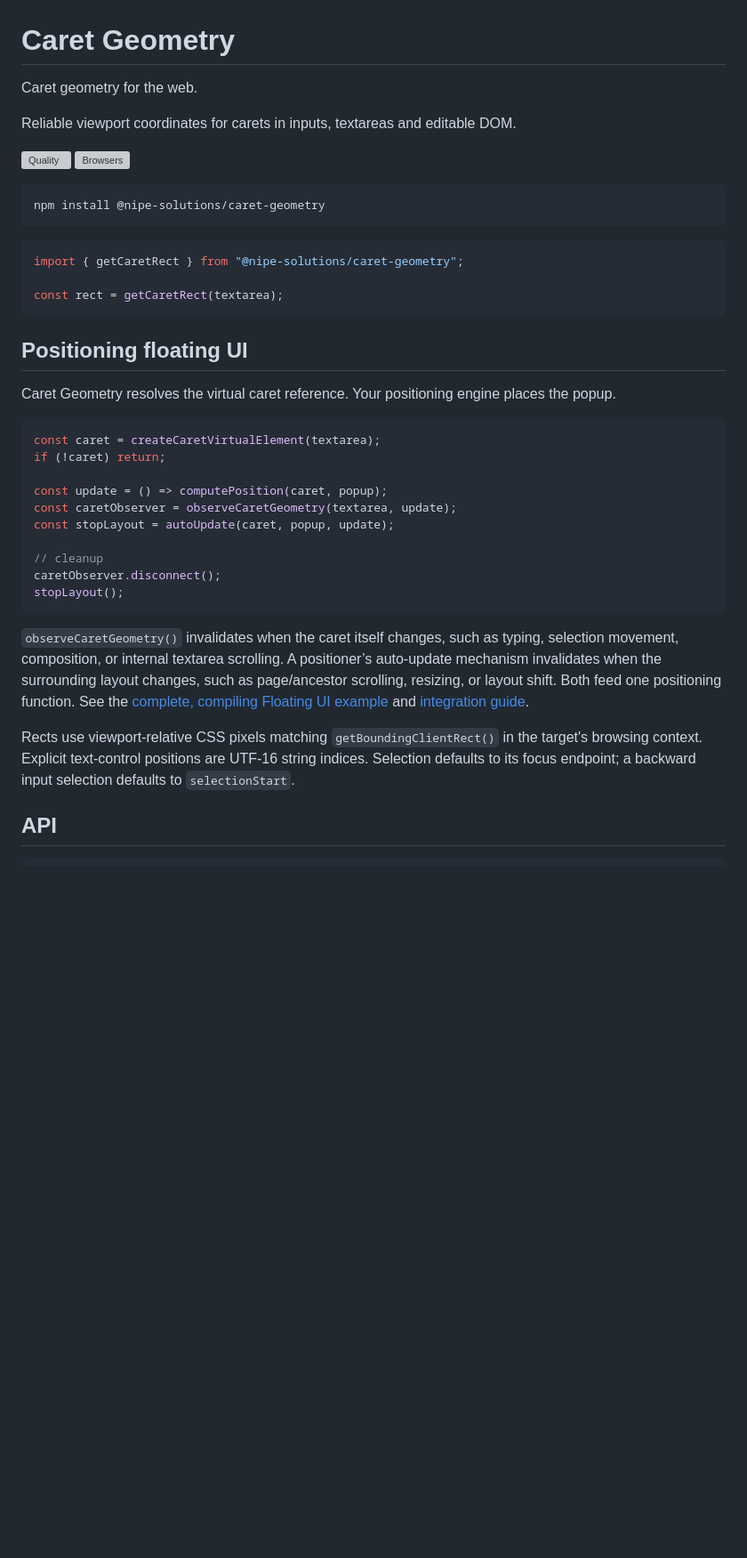
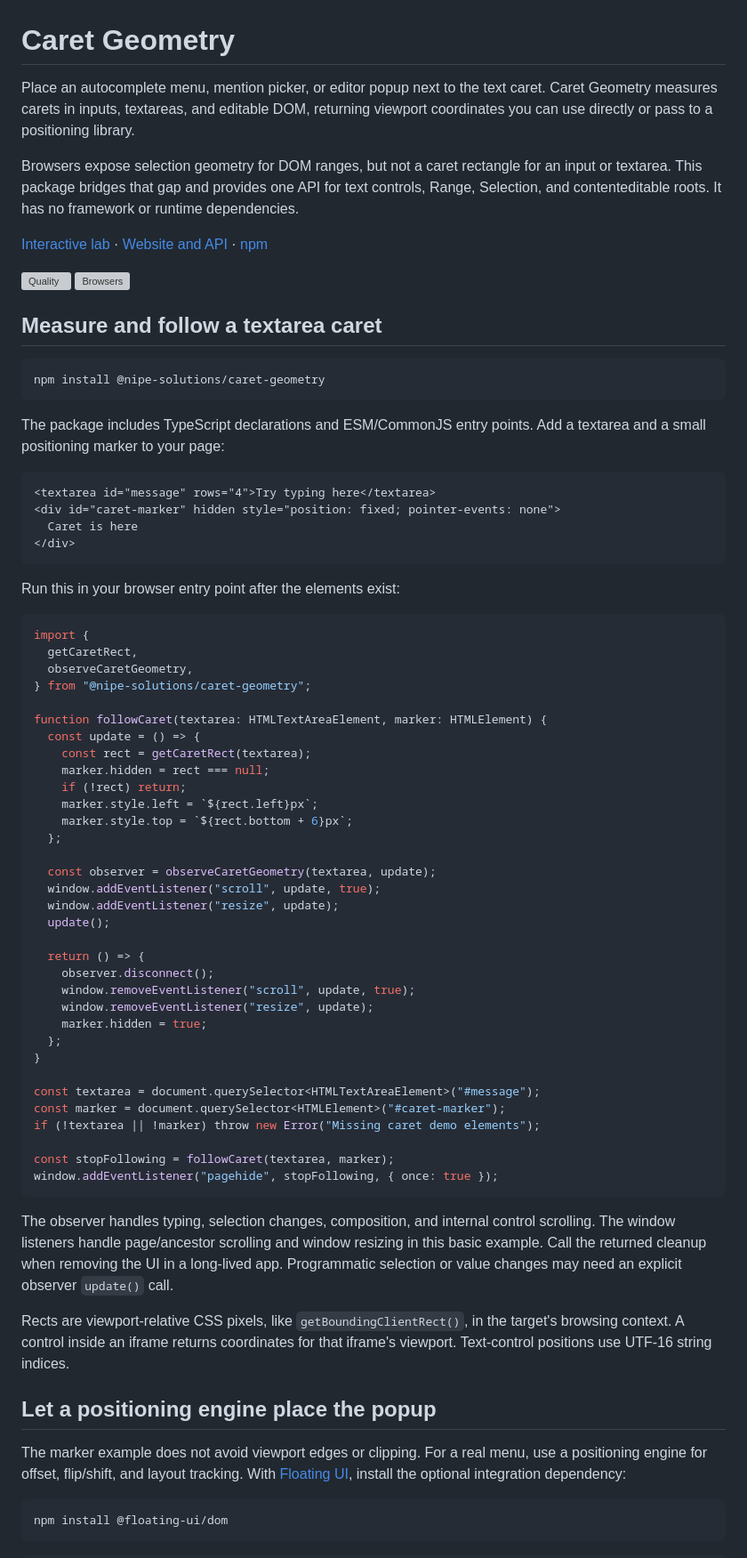
Before and after one commit to NIPE-Solutions/caret-geometry, a Markdown page: README.md, the part around one of its changes. Shown at 89% size. Drawn GitHub-style; blank space fills up the shorter version; grey boxes are pictures that could not be loaded.

````diff
--- a/README.md
+++ b/README.md
@@ -1,49 +1,77 @@
 # Caret Geometry
 
-Caret geometry for the web.
+Place an autocomplete menu, mention picker, or editor popup next to the text caret. Caret Geometry measures carets in inputs, textareas, and editable DOM, returning viewport coordinates you can use directly or pass to a positioning library.
 
-Reliable viewport coordinates for carets in inputs, textareas and editable DOM.
+Browsers expose selection geometry for DOM ranges, but not a caret rectangle for an input or textarea. This package bridges that gap and provides one API for text controls, Range, Selection, and contenteditable roots. It has no framework or runtime dependencies.
+
+[Interactive lab](https://caret-geometry.nipesolutions.com/lab.html) · [Website and API](https://caret-geometry.nipesolutions.com) · [npm](https://www.npmjs.com/package/@nipe-solutions/caret-geometry)
 
 [![Quality](https://github.com/NIPE-Solutions/caret-geometry/actions/workflows/quality.yml/badge.svg)](https://github.com/NIPE-Solutions/caret-geometry/actions/workflows/quality.yml)
 [![Browsers](https://github.com/NIPE-Solutions/caret-geometry/actions/workflows/browsers.yml/badge.svg)](https://github.com/NIPE-Solutions/caret-geometry/actions/workflows/browsers.yml)
+
+## Measure and follow a textarea caret
 
 ```bash
 npm install @nipe-solutions/caret-geometry
 ```
 
-```ts
-import { getCaretRect } from "@nipe-solutions/caret-geometry";
+The package includes TypeScript declarations and ESM/CommonJS entry points. Add a textarea and a small positioning marker to your page:
 
-const rect = getCaretRect(textarea);
+```html
+<textarea id="message" rows="4">Try typing here</textarea>
+<div id="caret-marker" hidden style="position: fixed; pointer-events: none">
+  Caret is here
+</div>
 ```
 
-## Positioning floating UI
-
-Caret Geometry resolves the virtual caret reference. Your positioning engine
-places the popup.
+Run this in your browser entry point after the elements exist:
 
 ```ts
-const caret = createCaretVirtualElement(textarea);
-if (!caret) return;
+import {
+  getCaretRect,
+  observeCaretGeometry,
+} from "@nipe-solutions/caret-geometry";
 
-const update = () => computePosition(caret, popup);
-const caretObserver = observeCaretGeometry(textarea, update);
-const stopLayout = autoUpdate(caret, popup, update);
+function followCaret(textarea: HTMLTextAreaElement, marker: HTMLElement) {
+  const update = () => {
+    const rect = getCaretRect(textarea);
+    marker.hidden = rect === null;
+    if (!rect) return;
+    marker.style.left = `${rect.left}px`;
+    marker.style.top = `${rect.bottom + 6}px`;
+  };
 
-// cleanup
-caretObserver.disconnect();
-stopLayout();
+  const observer = observeCaretGeometry(textarea, update);
+  window.addEventListener("scroll", update, true);
+  window.addEventListener("resize", update);
+  update();
+
+  return () => {
+    observer.disconnect();
+    window.removeEventListener("scroll", update, true);
+    window.removeEventListener("resize", update);
+    marker.hidden = true;
+  };
+}
+
+const textarea = document.querySelector<HTMLTextAreaElement>("#message");
+const marker = document.querySelector<HTMLElement>("#caret-marker");
+if (!textarea || !marker) throw new Error("Missing caret demo elements");
+
+const stopFollowing = followCaret(textarea, marker);
+window.addEventListener("pagehide", stopFollowing, { once: true });
 ```
 
-`observeCaretGeometry()` invalidates when the caret itself changes, such as
-typing, selection movement, composition, or internal textarea scrolling. A
-positioner’s auto-update mechanism invalidates when the surrounding layout
-changes, such as page/ancestor scrolling, resizing, or layout shift. Both feed
-one positioning function. See the [complete, compiling Floating UI example](examples/floating-ui.ts)
-and [integration guide](https://caret-geometry.nipesolutions.com/integrations/floating-ui.html).
+The observer handles typing, selection changes, composition, and internal control scrolling. The window listeners handle page/ancestor scrolling and window resizing in this basic example. Call the returned cleanup when removing the UI in a long-lived app. Programmatic selection or value changes may need an explicit observer `update()` call.
 
-Rects use viewport-relative CSS pixels matching `getBoundingClientRect()` in the target's browsing context. Explicit text-control positions are UTF-16 string indices. Selection defaults to its focus endpoint; a backward input selection defaults to `selectionStart`.
+Rects are viewport-relative CSS pixels, like `getBoundingClientRect()`, in the target's browsing context. A control inside an iframe returns coordinates for that iframe's viewport. Text-control positions use UTF-16 string indices.
 
-## API
+## Let a positioning engine place the popup
+
+The marker example does not avoid viewport edges or clipping. For a real menu, use a positioning engine for offset, flip/shift, and layout tracking. With [Floating UI](https://floating-ui.com/docs/getting-started), install the optional integration dependency:
+
+```bash
+npm install @floating-ui/dom
+```
 
 ```ts
````
Also changed, not shown: other parts of README.md (+73 -23 lines).
